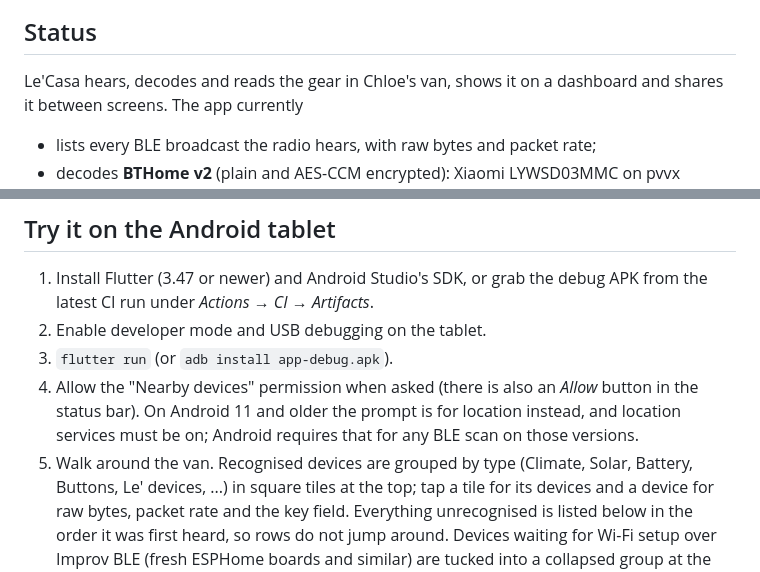
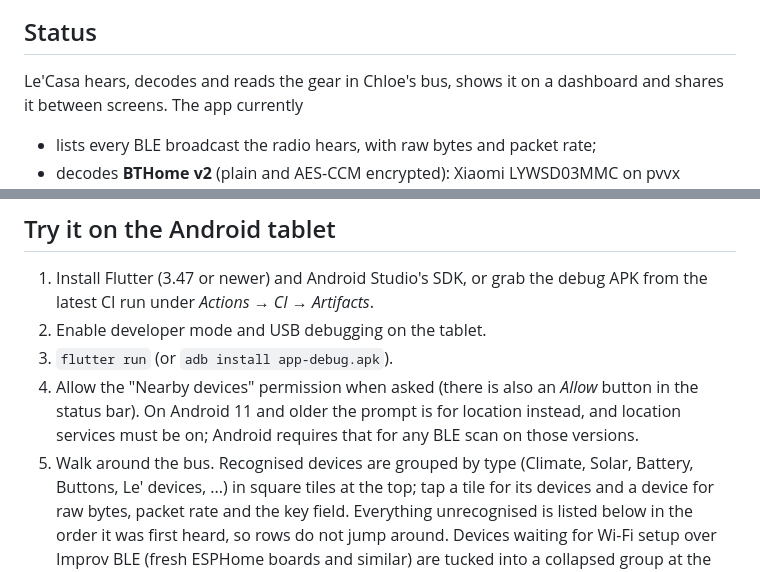
Before and after one commit to vdbxio/le-casa, a Markdown page: README.md, 2 parts joined by grey strips. GitHub-like rendering.

Commit message:
README: Chloe's rig is a bus, not a van
Co-Authored-By: Claude Opus 5.5 (1M context) <noreply@anthropic.com>

```diff
--- a/README.md
+++ b/README.md
@@ -25,7 +25,7 @@ Built in Flutter. GPL-3.0-or-later with an [App Store exception](LICENSE-EXCEPTI
 
 ## Status
 
-Le'Casa hears, decodes and reads the gear in Chloe's van, shows it on a
+Le'Casa hears, decodes and reads the gear in Chloe's bus, shows it on a
 dashboard and shares it between screens. The app currently
 
 - lists every BLE broadcast the radio hears, with raw bytes and packet rate;
@@ -119,7 +119,7 @@ the internet, automations and voice. See the roadmap below.
    *Allow* button in the status bar). On Android 11 and older the prompt
    is for location instead, and location services must be on; Android
    requires that for any BLE scan on those versions.
-5. Walk around the van. Recognised devices are grouped by type (Climate,
+5. Walk around the bus. Recognised devices are grouped by type (Climate,
    Solar, Battery, Buttons, Le' devices, ...) in square tiles at the top;
    tap a tile for its devices and a device for raw bytes, packet rate and
    the key field. Everything unrecognised is listed below in the order it
```
